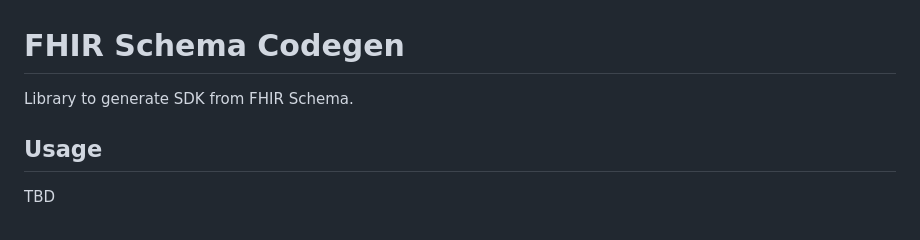
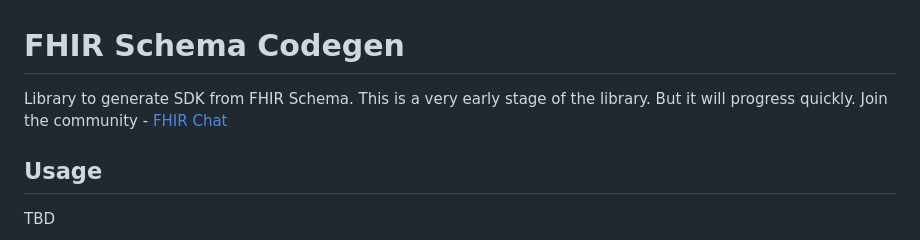
Before and after one commit to fhir-schema/fhir-schema-codegen, a Markdown page: README.md, the part around the change. GitHub-like rendering.

```diff
--- a/README.md
+++ b/README.md
@@ -1,6 +1,8 @@
 # FHIR Schema Codegen
 
 Library to generate SDK from FHIR Schema.
+This is a very early stage of the library.
+But it will progress quickly. Join the community - [FHIR Chat](https://chat.fhir.org/#narrow/channel/391879-FHIR-Schema)
 
 ## Usage
 
```
